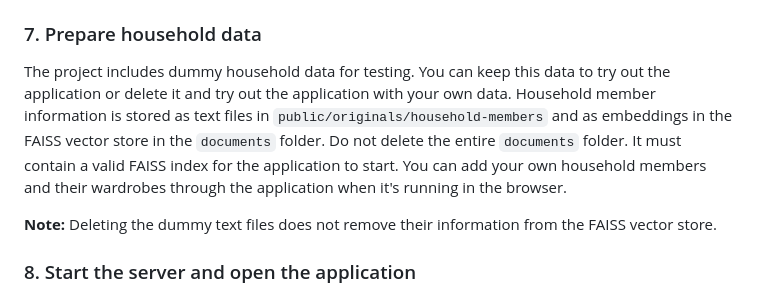
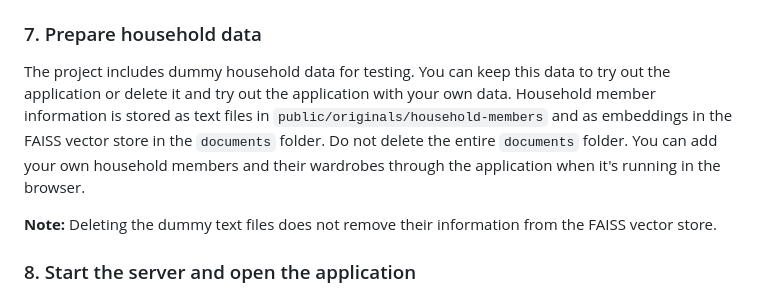
Before and after one commit to soapinmysight/wheather-app, a Markdown page: README.md, the part around the change. GitHub-like rendering.

```diff
--- a/README.md
+++ b/README.md
@@ -59,7 +59,7 @@ PORT=3000
 Replace the placeholder values with your own API keys. For model I used `gpt-5-nano` because it is inexpensive, but other compatible OpenAI models can be used. The application uses `text-embedding-3-small` to create embeddings for storing and retrieving wardrobe information.
 
 ### 7. Prepare household data
-The project includes dummy household data for testing. You can keep this data to try out the application or delete it and try out the application with your own data. Household member information is stored as text files in `public/originals/household-members` and as embeddings in the FAISS vector store in the `documents` folder. Do not delete the entire `documents` folder. It must contain a valid FAISS index for the application to start. You can add your own household members and their wardrobes through the application when it's running in the browser.
+The project includes dummy household data for testing. You can keep this data to try out the application or delete it and try out the application with your own data. Household member information is stored as text files in `public/originals/household-members` and as embeddings in the FAISS vector store in the `documents` folder. Do not delete the entire `documents` folder. You can add your own household members and their wardrobes through the application when it's running in the browser.
 
 **Note:** Deleting the dummy text files does not remove their information from the FAISS vector store.
 
```
